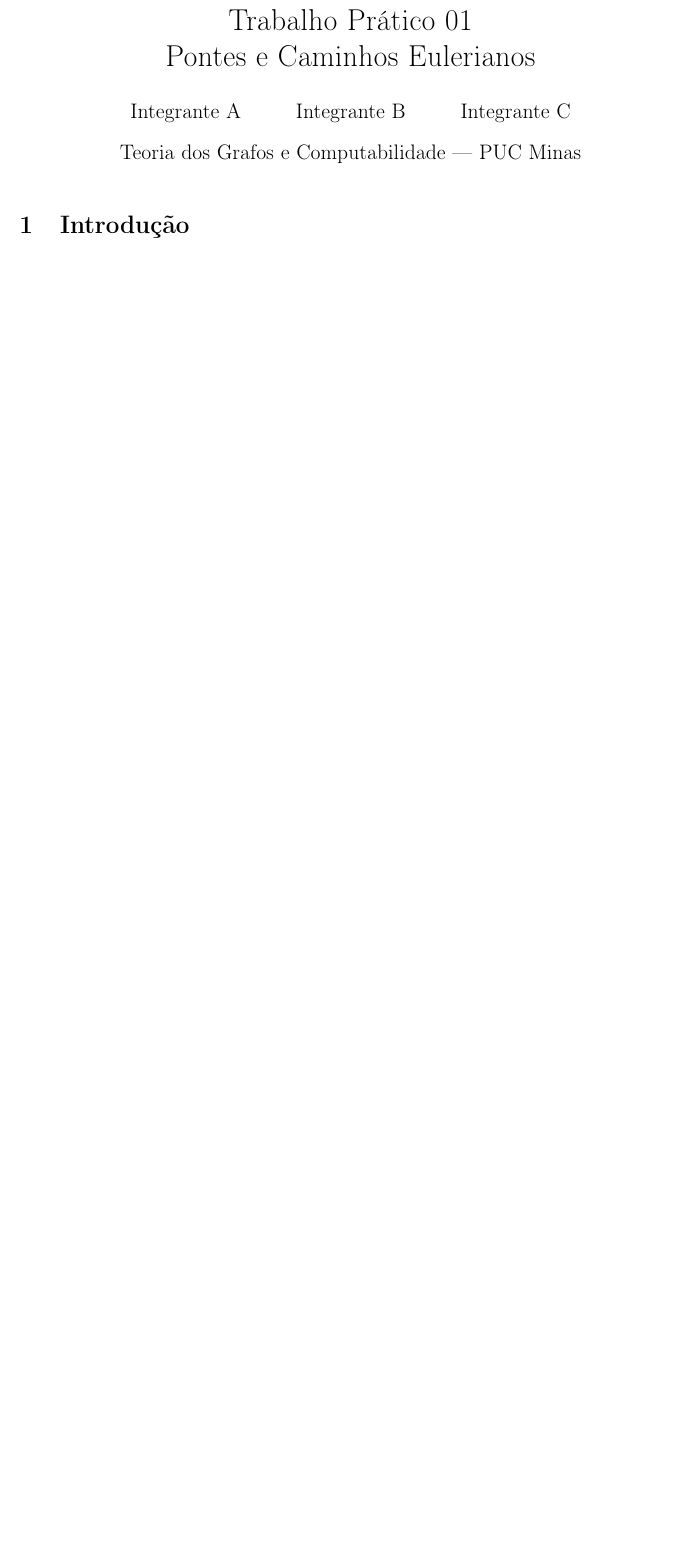
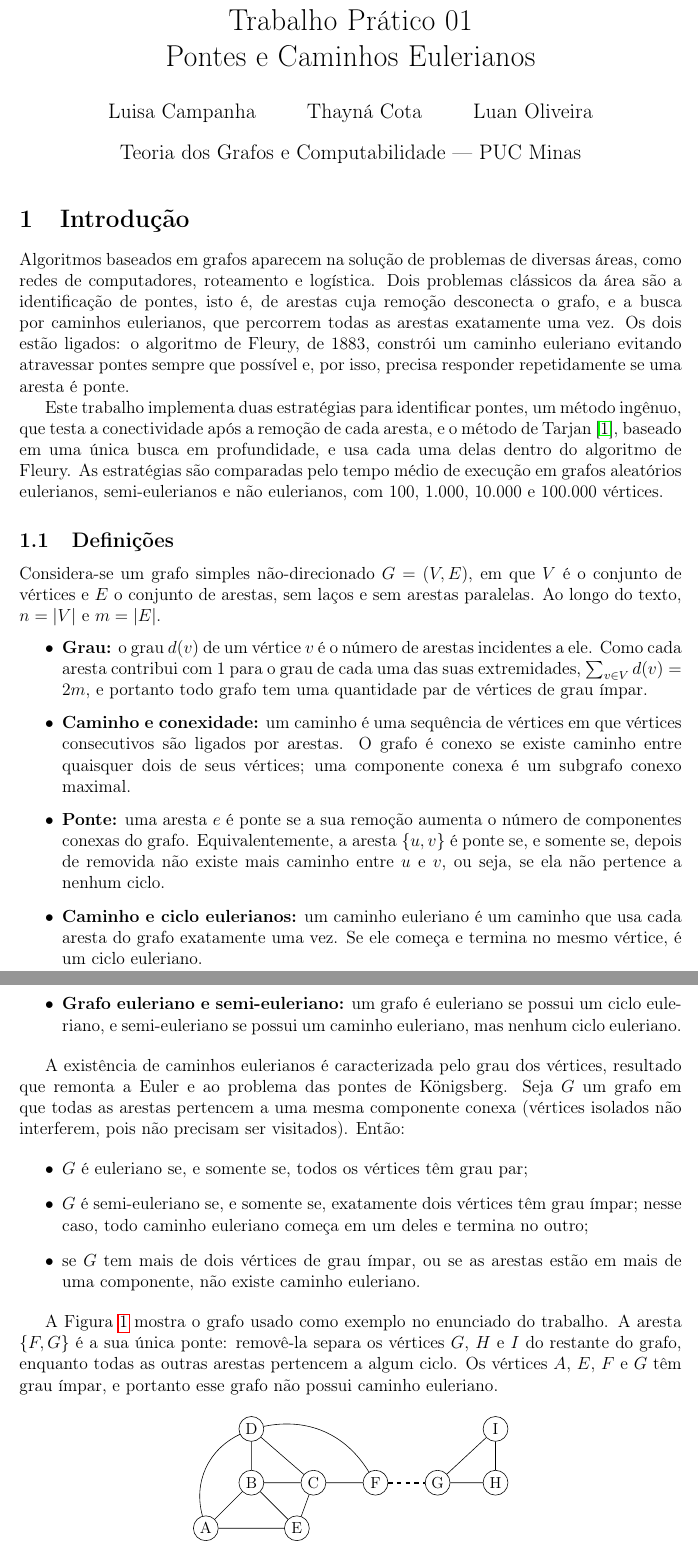
Before and after one commit to LuisaCampanhaH/bridges-eulerian-path, a LaTeX document (relatorio/main.tex, which reads relatorio/introducao.tex): part of page 1 of 8 before the commit and two parts of pages 1 and 2 of 9 after it, the two joined at a grey line, cut so that both start at the same text, the shorter picture padded with empty space. Compiled offline with pdfLaTeX.

Commit message:
Update authorship and section ownership in documentation and code comments

```diff
--- a/relatorio/introducao.tex
+++ b/relatorio/introducao.tex
@@ -1,4 +1,53 @@
-% Secao de introducao e definicoes (Pessoa A): ponte, caminho euleriano, grafo semi-euleriano.
+% Secao de introducao e definicoes (Luisa Campanha). Rascunho; revisar.
 \section{Introdução}
 
-% A FAZER (Pessoa A)
+Algoritmos baseados em grafos aparecem na solução de problemas de diversas áreas, como redes de computadores, roteamento e logística. Dois problemas clássicos da área são a identificação de pontes, isto é, de arestas cuja remoção desconecta o grafo, e a busca por caminhos eulerianos, que percorrem todas as arestas exatamente uma vez. Os dois estão ligados: o algoritmo de Fleury, de 1883, constrói um caminho euleriano evitando atravessar pontes sempre que possível e, por isso, precisa responder repetidamente se uma aresta é ponte.
+
+Este trabalho implementa duas estratégias para identificar pontes, um método ingênuo, que testa a conectividade após a remoção de cada aresta, e o método de Tarjan~\cite{tarjan1974}, baseado em uma única busca em profundidade, e usa cada uma delas dentro do algoritmo de Fleury. As estratégias são comparadas pelo tempo médio de execução em grafos aleatórios eulerianos, semi-eulerianos e não eulerianos, com 100, 1.000, 10.000 e 100.000 vértices.
+
+\subsection{Definições}
+
+Considera-se um grafo simples não-direcionado $G = (V, E)$, em que $V$ é o conjunto de vértices e $E$ o conjunto de arestas, sem laços e sem arestas paralelas. Ao longo do texto, $n = |V|$ e $m = |E|$.
+
+\begin{itemize}
+  \item \textbf{Grau:} o grau $d(v)$ de um vértice $v$ é o número de arestas incidentes a ele. Como cada aresta contribui com 1 para o grau de cada uma das suas extremidades, $\sum_{v \in V} d(v) = 2m$, e portanto todo grafo tem uma quantidade par de vértices de grau ímpar.
+  \item \textbf{Caminho e conexidade:} um caminho é uma sequência de vértices em que vértices consecutivos são ligados por arestas. O grafo é conexo se existe caminho entre quaisquer dois de seus vértices; uma componente conexa é um subgrafo conexo maximal.
+  \item \textbf{Ponte:} uma aresta $e$ é ponte se a sua remoção aumenta o número de componentes conexas do grafo. Equivalentemente, a aresta $\{u, v\}$ é ponte se, e somente se, depois de removida não existe mais caminho entre $u$ e $v$, ou seja, se ela não pertence a nenhum ciclo.
+  \item \textbf{Caminho e ciclo eulerianos:} um caminho euleriano é um caminho que usa cada aresta do grafo exatamente uma vez. Se ele começa e termina no mesmo vértice, é um ciclo euleriano.
+  \item \textbf{Grafo euleriano e semi-euleriano:} um grafo é euleriano se possui um ciclo euleriano, e semi-euleriano se possui um caminho euleriano, mas nenhum ciclo euleriano.
+\end{itemize}
+
+A existência de caminhos eulerianos é caracterizada pelo grau dos vértices, resultado que remonta a Euler e ao problema das pontes de Königsberg. Seja $G$ um grafo em que todas as arestas pertencem a uma mesma componente conexa (vértices isolados não interferem, pois não precisam ser visitados). Então:
+
+\begin{itemize}
+  \item $G$ é euleriano se, e somente se, todos os vértices têm grau par;
+  \item $G$ é semi-euleriano se, e somente se, exatamente dois vértices têm grau ímpar; nesse caso, todo caminho euleriano começa em um deles e termina no outro;
+  \item se $G$ tem mais de dois vértices de grau ímpar, ou se as arestas estão em mais de uma componente, não existe caminho euleriano.
+\end{itemize}
+
+A Figura~\ref{fig:exemplo} mostra o grafo usado como exemplo no enunciado do trabalho. A aresta $\{F, G\}$ é a sua única ponte: removê-la separa os vértices $G$, $H$ e $I$ do restante do grafo, enquanto todas as outras arestas pertencem a algum ciclo. Os vértices $A$, $E$, $F$ e $G$ têm grau ímpar, e portanto esse grafo não possui caminho euleriano.
+
+\begin{figure}[H]
+  \centering
+  \begin{tikzpicture}[
+      vertice/.style={circle, draw, minimum size=6mm, inner sep=0pt, font=\small},
+      ponte/.style={very thick, dashed},
+    ]
+    \node[vertice] (A) at (0, 0)     {A};
+    \node[vertice] (E) at (2.2, 0)   {E};
+    \node[vertice] (B) at (1.1, 1.1) {B};
+    \node[vertice] (C) at (2.6, 1.1) {C};
+    \node[vertice] (D) at (1.1, 2.4) {D};
+    \node[vertice] (F) at (4.1, 1.1) {F};
+    \node[vertice] (G) at (5.6, 1.1) {G};
+    \node[vertice] (H) at (7.0, 1.1) {H};
+    \node[vertice] (I) at (7.0, 2.4) {I};
+
+    \draw (A) -- (B) (A) -- (E) (B) -- (E) (C) -- (E)
+          (B) -- (C) (B) -- (D) (C) -- (D) (C) -- (F)
+          (G) -- (H) (G) -- (I) (H) -- (I);
+    \draw (A) to[bend left=40] (D);
+    \draw (D) to[bend left=35] (F);
+    \draw[ponte] (F) -- (G);
+  \end{tikzpicture}
+  \caption{Grafo de exemplo do enunciado. A aresta tracejada $\{F, G\}$ é a única ponte.}
--- a/relatorio/main.tex
+++ b/relatorio/main.tex
@@ -15,7 +15,7 @@
 \usepackage{hyperref}
 
 \title{Trabalho Prático 01\\Pontes e Caminhos Eulerianos}
-\author{Integrante A \and Integrante B \and Integrante C}
+\author{Luisa Campanha \and Thayná Cota \and Luan Oliveira}
 \date{Teoria dos Grafos e Computabilidade --- PUC Minas}
 
 \begin{document}
```
Also changed, not shown: relatorio/experimentos.tex (+1 -1 lines), relatorio/implementacao.tex (+1 -1 lines), README.md, relatorio/introducao.tex (4 more changed lines), 2 other files.
